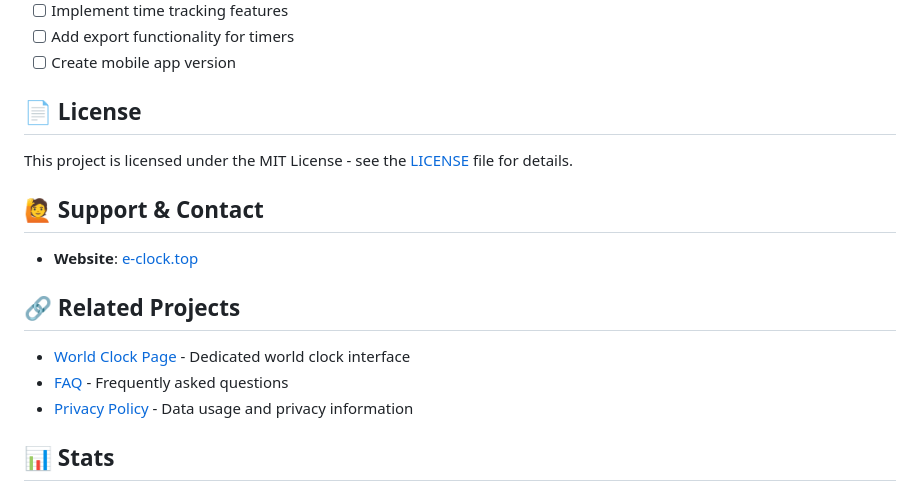
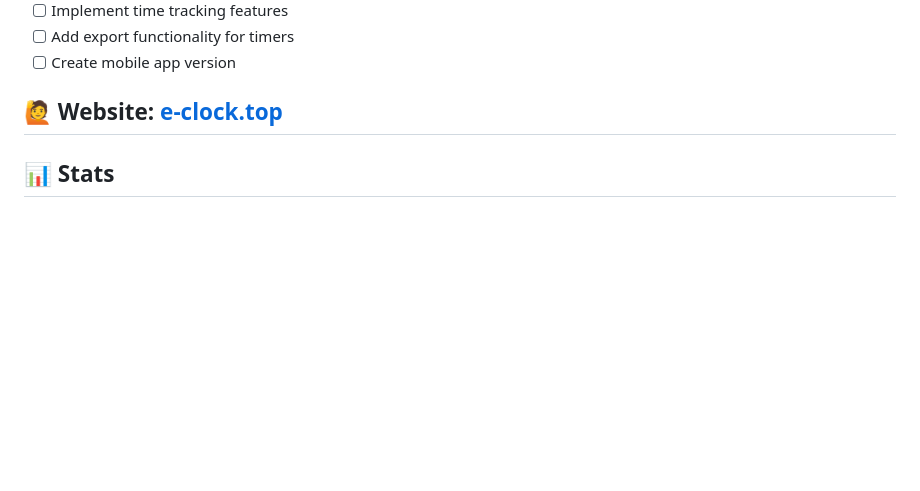
Before and after one commit to top-site/clock, a Markdown page: readme.md, the part around the change. Drawn GitHub-style; blank space fills up the shorter version.

Commit message:
Update README by removing license and support sections
Removed license and support sections from the README.

```diff
--- a/readme.md
+++ b/readme.md
@@ -185,20 +185,7 @@ Contributions are welcome! Here's how you can help:
 - [ ] Add export functionality for timers
 - [ ] Create mobile app version
 
-## 📄 License
-
-This project is licensed under the MIT License - see the [LICENSE](LICENSE) file for details.
-
-## 🙋 Support & Contact
-
-- **Website**: [e-clock.top](https://e-clock.top)
-
-
-## 🔗 Related Projects
-
-- [World Clock Page](world_clock.html) - Dedicated world clock interface
-- [FAQ](FAQ.html) - Frequently asked questions
-- [Privacy Policy](privacy.html) - Data usage and privacy information
+## 🙋 Website: [e-clock.top](https://e-clock.top)
 
 ## 📊 Stats
 
```
